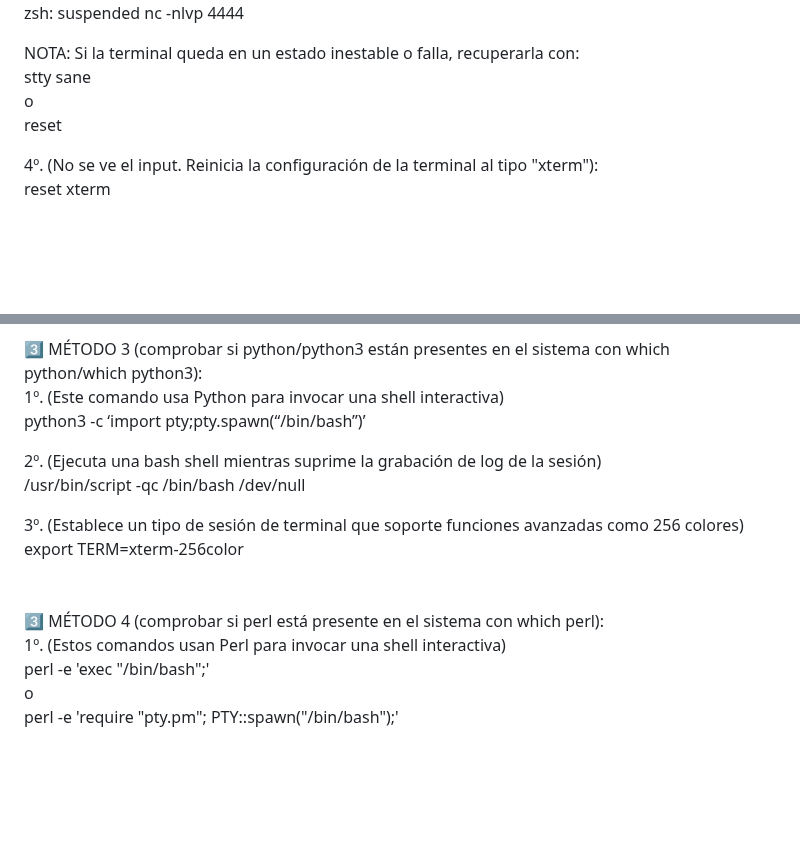
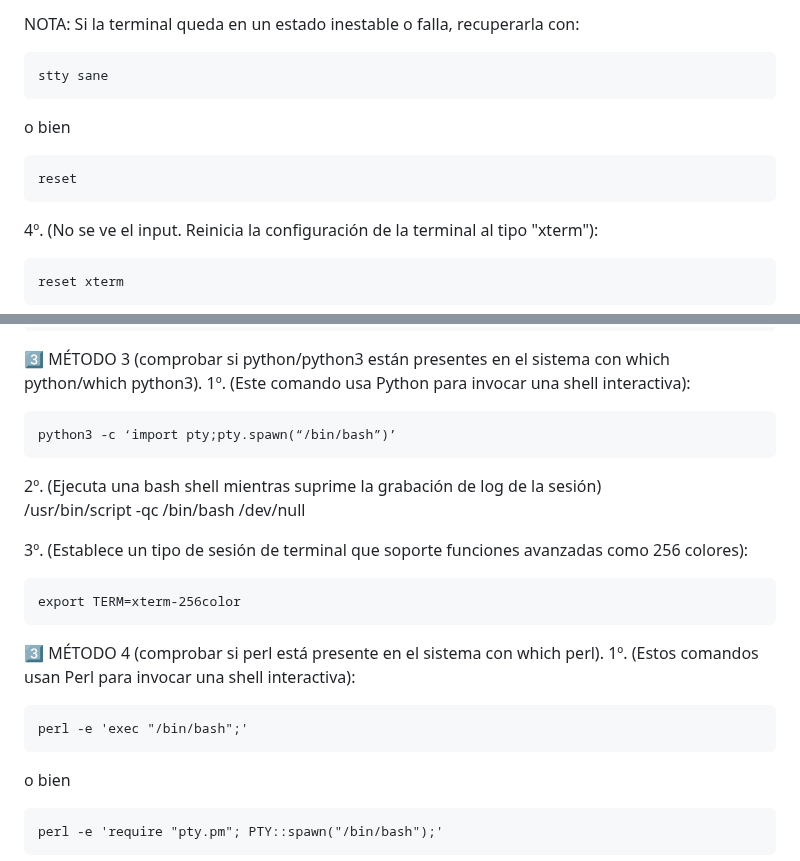
Before and after one commit to MAyusoEH/mayusoeh.github.io, a Markdown page: assets/markdowns/mkd_linuxcommands.md, 2 parts joined by grey strips. GitHub-like rendering; blank space fills up the shorter version.

````diff
--- a/assets/markdowns/mkd_linuxcommands.md
+++ b/assets/markdowns/mkd_linuxcommands.md
@@ -723,6 +764,10 @@ zsh: suspended nc -nlvp 4444
 stty sane
-o
+```
+o bien
+```
 reset
+```
 
 4º. (No se ve el input. Reinicia la configuración de la terminal al tipo "xterm"):
+```
 reset xterm
@@ -734,19 +783,25 @@ export TERM=xterm
 export SHELL=bash
-
-
-3️⃣ MÉTODO 3 (comprobar si python/python3 están presentes en el sistema con which python/which python3):
-1º. (Este comando usa Python para invocar una shell interactiva)
+```
+
+3️⃣ MÉTODO 3 (comprobar si python/python3 están presentes en el sistema con which python/which python3).
+1º. (Este comando usa Python para invocar una shell interactiva):
+```
 python3 -c ‘import pty;pty.spawn(“/bin/bash”)’
+```
 
 2º. (Ejecuta una bash shell mientras suprime la grabación de log de la sesión)
 /usr/bin/script -qc /bin/bash /dev/null
 
-3º. (Establece un tipo de sesión de terminal que soporte funciones avanzadas como 256 colores)
+3º. (Establece un tipo de sesión de terminal que soporte funciones avanzadas como 256 colores):
+```
 export TERM=xterm-256color
-
-
-3️⃣ MÉTODO 4 (comprobar si perl está presente en el sistema con which perl):
-1º. (Estos comandos usan Perl para invocar una shell interactiva)
+```
+
+3️⃣ MÉTODO 4 (comprobar si perl está presente en el sistema con which perl).
+1º. (Estos comandos usan Perl para invocar una shell interactiva):
+```
 perl -e 'exec "/bin/bash";'
-o
+```
+o bien
+```
 perl -e 'require "pty.pm"; PTY::spawn("/bin/bash");'
````
Also changed, not shown: other parts of assets/markdowns/mkd_linuxcommands.md (+101 -41 lines).
